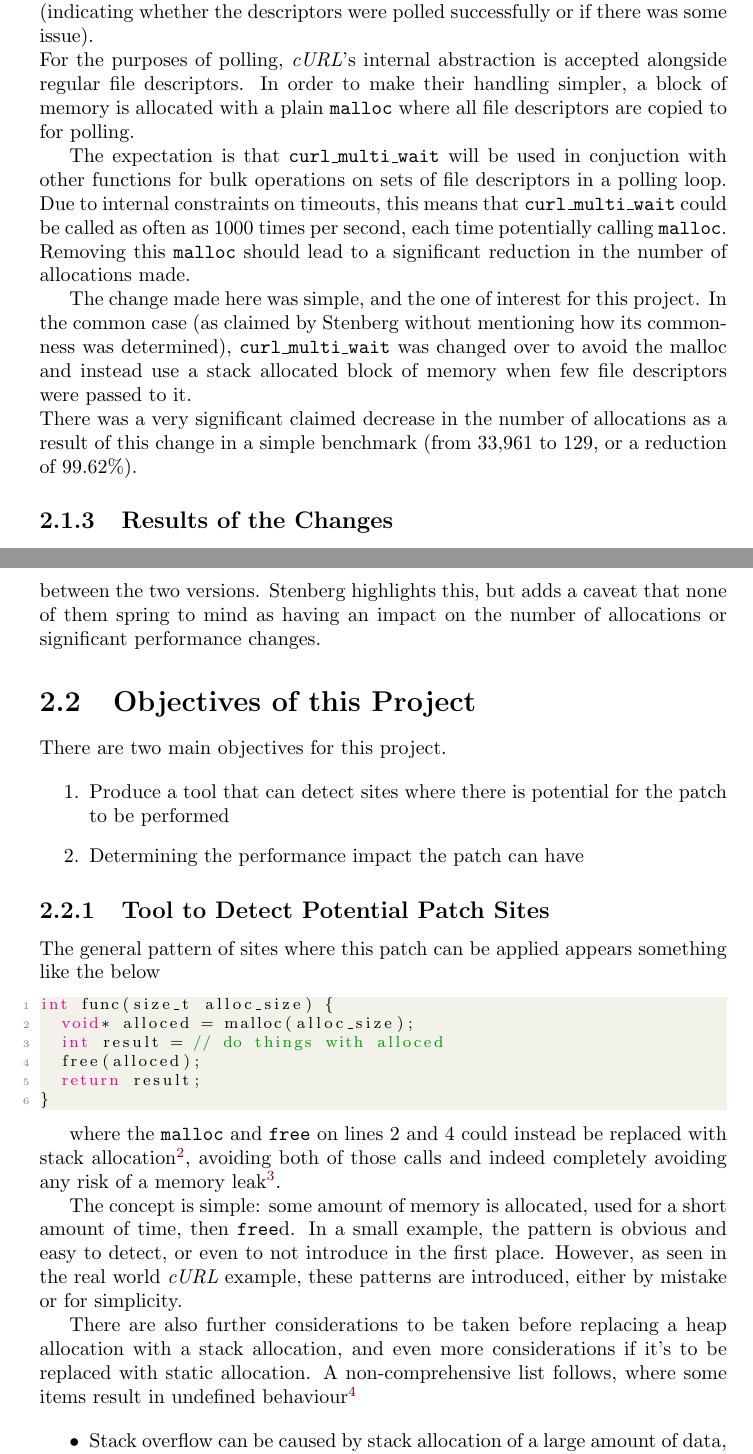
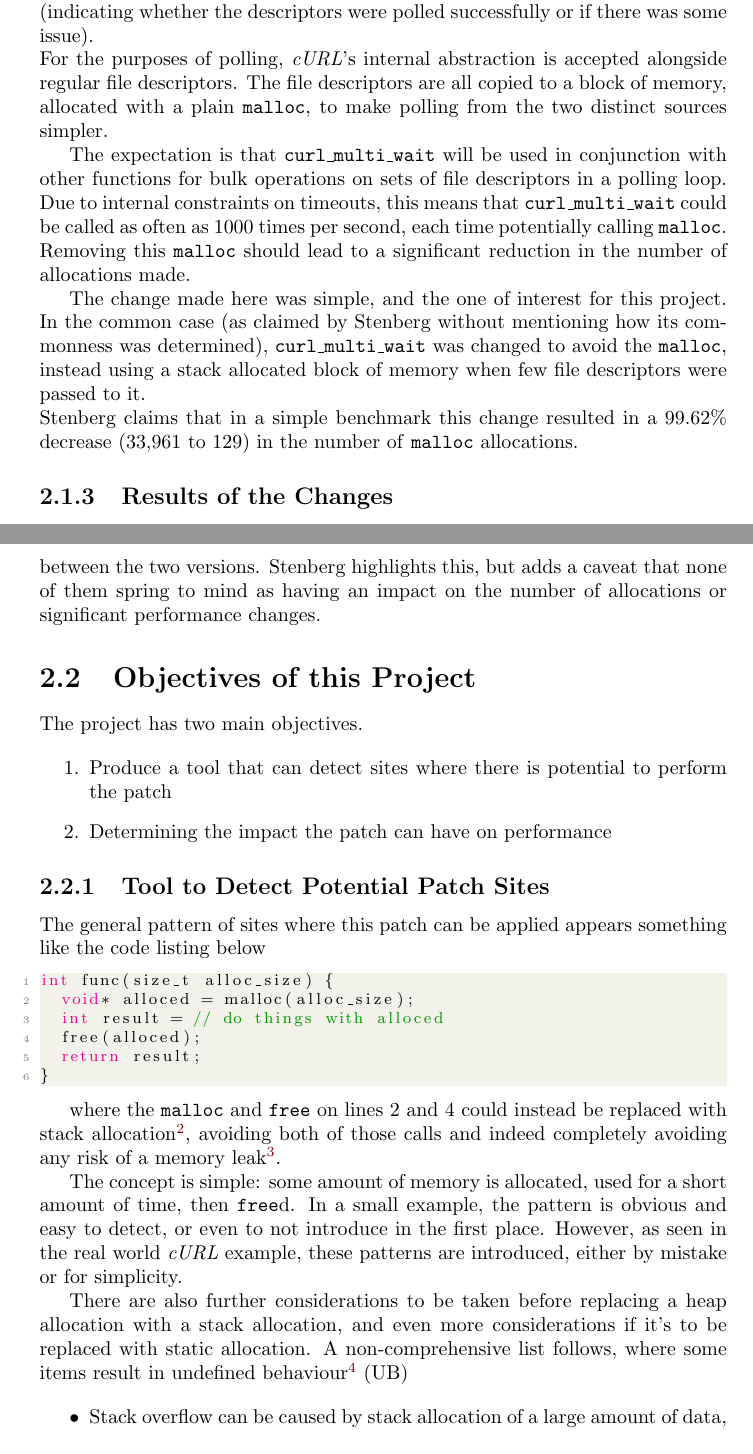
Before and after one commit to dariota/forgetful, a LaTeX thesis (Report/main.tex, which reads Report/chapters/background.tex): two parts of pages 11 and 12 of 28, joined at a grey line, cut so that both start at the same text. The pictures show the PDF file Report/main.pdf that the author committed with the source.

Commit message:
Revisions from comments on background chapter
[AUTO] Updated main.pdf as a result of changes to generating files

```diff
--- a/Report/chapters/background.tex
+++ b/Report/chapters/background.tex
@@ -23,5 +23,5 @@ According to Stenberg in his blog post, these changes led to a modest reduction
 \subsection{Polling Function Changes}
 
 The polling function in question is \functionname{curl\_multi\_wait}. The function takes as input a list of file descriptors\footnote{A file descriptor is part of the POSIX API, providing a uniform interface to similar but distinct interfaces such as files, hardware devices, network sockets and so on. \toolname{cURL} further abstracts the concept for added portability. The specifics are not important here.}, polls each one and returns with an error code (indicating whether the descriptors were polled successfully or if there was some issue).\\
-For the purposes of polling, \toolname{cURL}'s internal abstraction is accepted alongside regular file descriptors. In order to make their handling simpler, a block of memory is allocated with a plain \malloc{} where all file descriptors are copied to for polling.
+For the purposes of polling, \toolname{cURL}'s internal abstraction is accepted alongside regular file descriptors. The file descriptors are all copied to a block of memory, allocated with a plain \malloc{}, to make polling from the two distinct sources simpler.
 
@@ -31,4 +30,5 @@ The change made here was simple, and the one of interest for this project. In th
-There was a very significant claimed decrease in the number of allocations as a result of this change in a simple benchmark (from 33,961 to 129, or a reduction of 99.62\%).
+The change made here was simple, and the one of interest for this project. In the common case (as claimed by Stenberg without mentioning how its commonness was determined), \functionname{curl\_multi\_wait} was changed to avoid the \malloc{}, instead using a stack allocated block of memory when few file descriptors were passed to it.\\
+Stenberg claims that in a simple benchmark this change resulted in a 99.62\% decrease (33,961 to 129) in the number of \malloc{} allocations.
 
 \subsection{Results of the Changes}
 
@@ -38,16 +38,16 @@ However, this comparison attributes all performance and allocation differences t
 
 \section{Objectives of this Project}
 
-There are two main objectives for this project.
+The project has two main objectives.
 
 \begin{enumerate}
-	\item Produce a tool that can detect sites where there is potential for the patch to be performed
-	\item Determining the performance impact the patch can have
+	\item Produce a tool that can detect sites where there is potential to perform the patch
+	\item Determining the impact the patch can have on performance
 \end{enumerate}
 
 \subsection{Tool to Detect Potential Patch Sites}
 
-The general pattern of sites where this patch can be applied appears something like the below
+The general pattern of sites where this patch can be applied appears something like the code listing below
 
 \lstinputlisting[style=CStyle]{samples/pattern.c}
 
@@ -55,7 +55,7 @@ where the \malloc{} and \free{} on lines 2 and 4 could instead be replaced with
 
 The concept is simple: some amount of memory is allocated, used for a short amount of time, then \free{}d. In a small example, the pattern is obvious and easy to detect, or even to not introduce in the first place. However, as seen in the real world \toolname{cURL} example, these patterns are introduced, either by mistake or for simplicity.
 
-There are also further considerations to be taken before replacing a heap allocation with a stack allocation, and even more considerations if it's to be replaced with static allocation. A non-comprehensive list follows, where some items result in undefined behaviour\footnote{Undefined behaviour in C is the result of any operation which has no defined semantics, and its outcome may vary from implementation to implementation or even run to run. To the compiler, it is equivalent to $\bot$, and so it may generate any code if it can detect UB}
+There are also further considerations to be taken before replacing a heap allocation with a stack allocation, and even more considerations if it's to be replaced with static allocation. A non-comprehensive list follows, where some items result in undefined behaviour\footnote{Undefined behaviour in C is the result of any operation which has no defined semantics, and its outcome may vary from implementation to implementation or even run to run. To the compiler, it is equivalent to $\bot$, and so it may generate any code if it can detect UB} (UB)
 
 \begin{itemize}
 	\item Stack overflow can be caused by stack allocation of a large amount of data, resulting in UB
@@ -64,8 +64,7 @@ There are also further considerations to be taken before replacing a heap alloca
 	\item If static allocation is used, it must be guaranteed that the function can only be executed in one site at a time to avoid multiple sites overwriting each other's data
 \end{itemize}
 
-The tool should take as many of these cases into consideration as possible, to avoid suggesting sites for the patch to be applied where it would cause errors.
+The tool should take as many of these cases into consideration as possible, to avoid suggesting applying the patch at sites where it would cause errors.
 
 Development of the tool is discussed in depth in Chapter~\ref{implementation}.
 
-\subsection{Determining the Patch's Performance Impact}
```
Also changed, not shown: Report/main.pdf, Report/chapters/background.tex (8 more changed lines).
